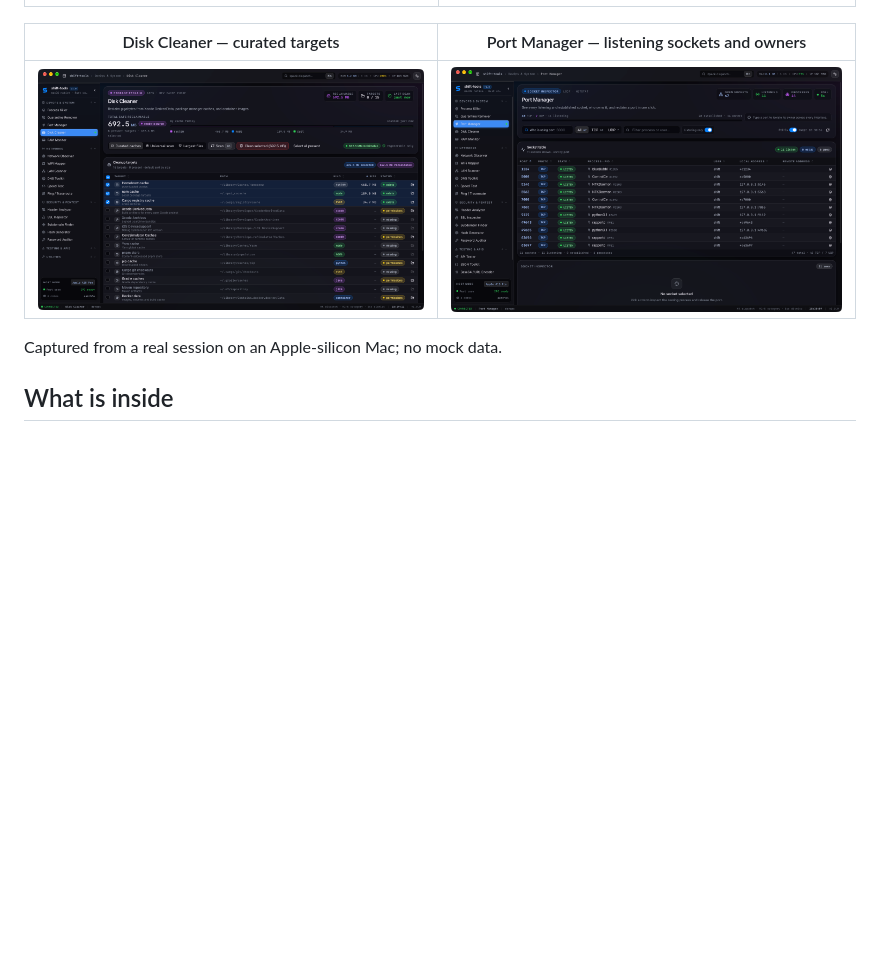
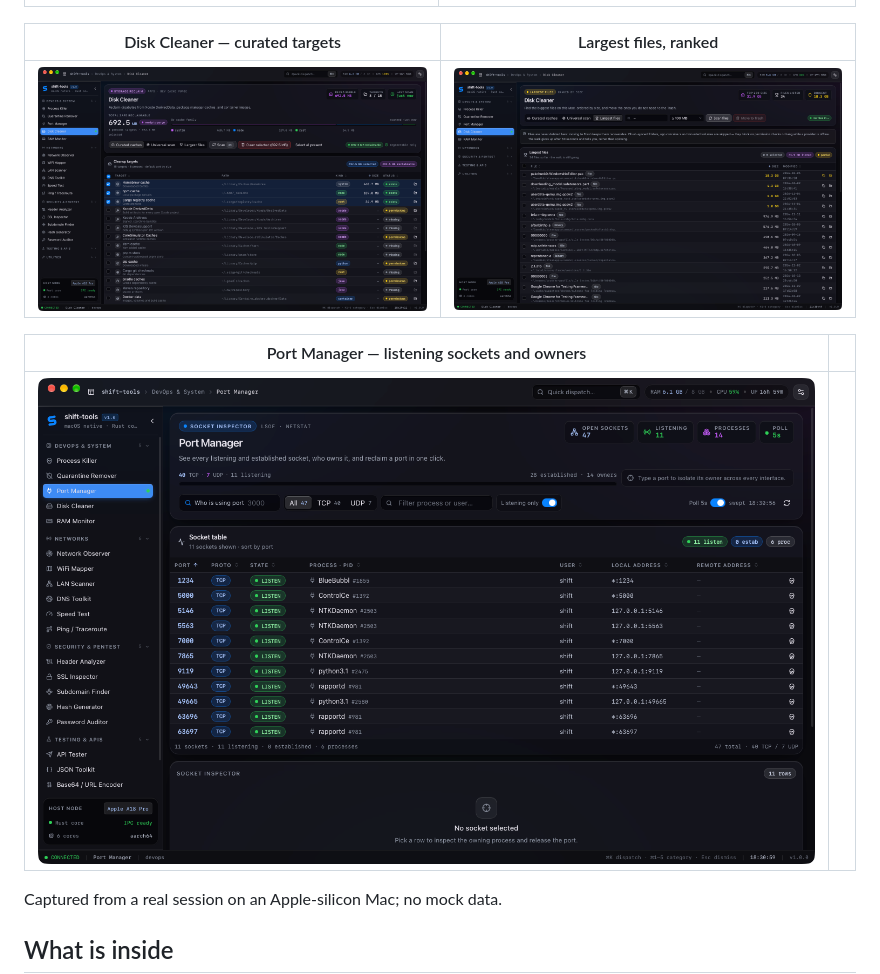
Before and after one commit to fgvilches/shift-tools, a Markdown page: README.md, the part around the change. Drawn GitHub-style; pictures changed too: docs/screenshots/disk-cleaner-largest.png (added); blank space fills up the shorter version.

```diff
--- a/README.md
+++ b/README.md
@@ -48,9 +48,13 @@ Requires macOS 13+, Xcode Command Line Tools, Rust stable and Node 20+.
 |---|---|
 | ![](docs/screenshots/process-killer.png) | ![](docs/screenshots/disk-cleaner-universal.png) |
 
-| Disk Cleaner — curated targets | Port Manager — listening sockets and owners |
+| Disk Cleaner — curated targets | Largest files, ranked |
 |---|---|
-| ![](docs/screenshots/disk-cleaner.png) | ![](docs/screenshots/port-manager.png) |
+| ![](docs/screenshots/disk-cleaner.png) | ![](docs/screenshots/disk-cleaner-largest.png) |
+
+| Port Manager — listening sockets and owners | |
+|---|---|
+| ![](docs/screenshots/port-manager.png) | |
 
 Captured from a real session on an Apple-silicon Mac; no mock data.
 
```
Also changed, not shown: 4 other files.
